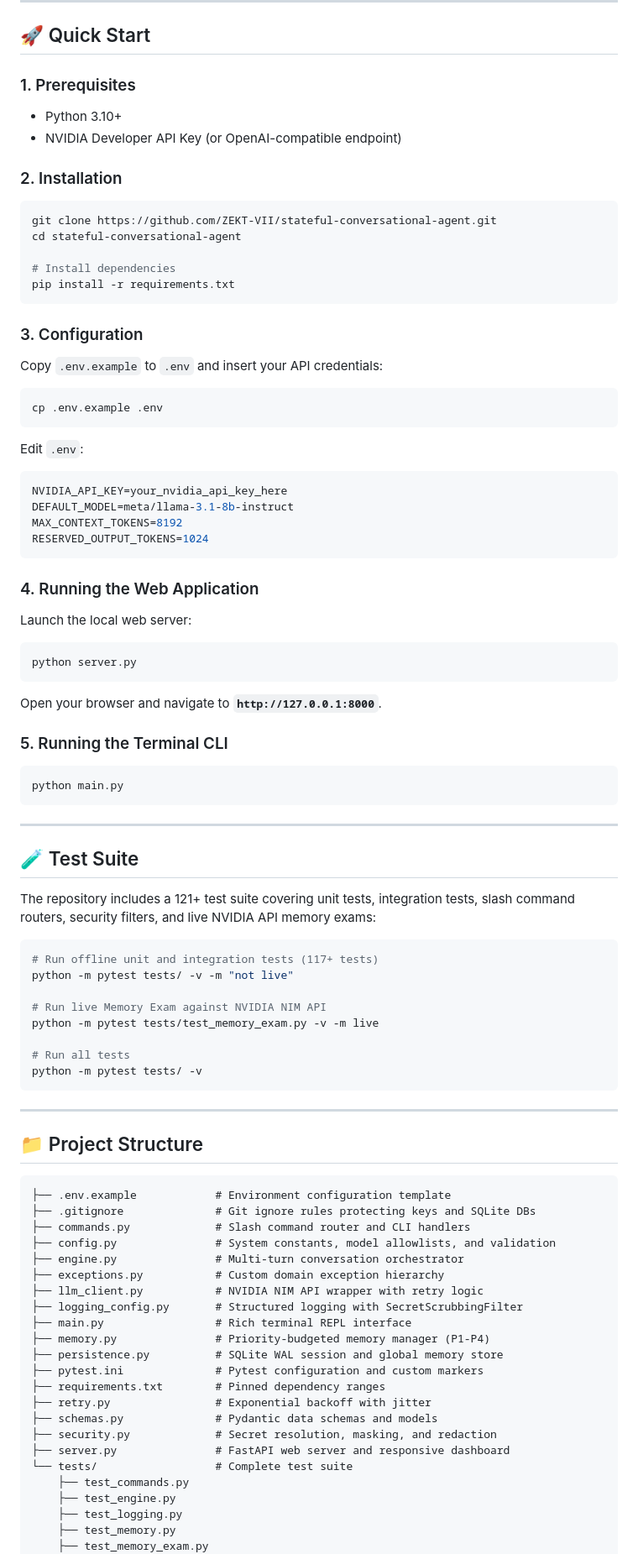
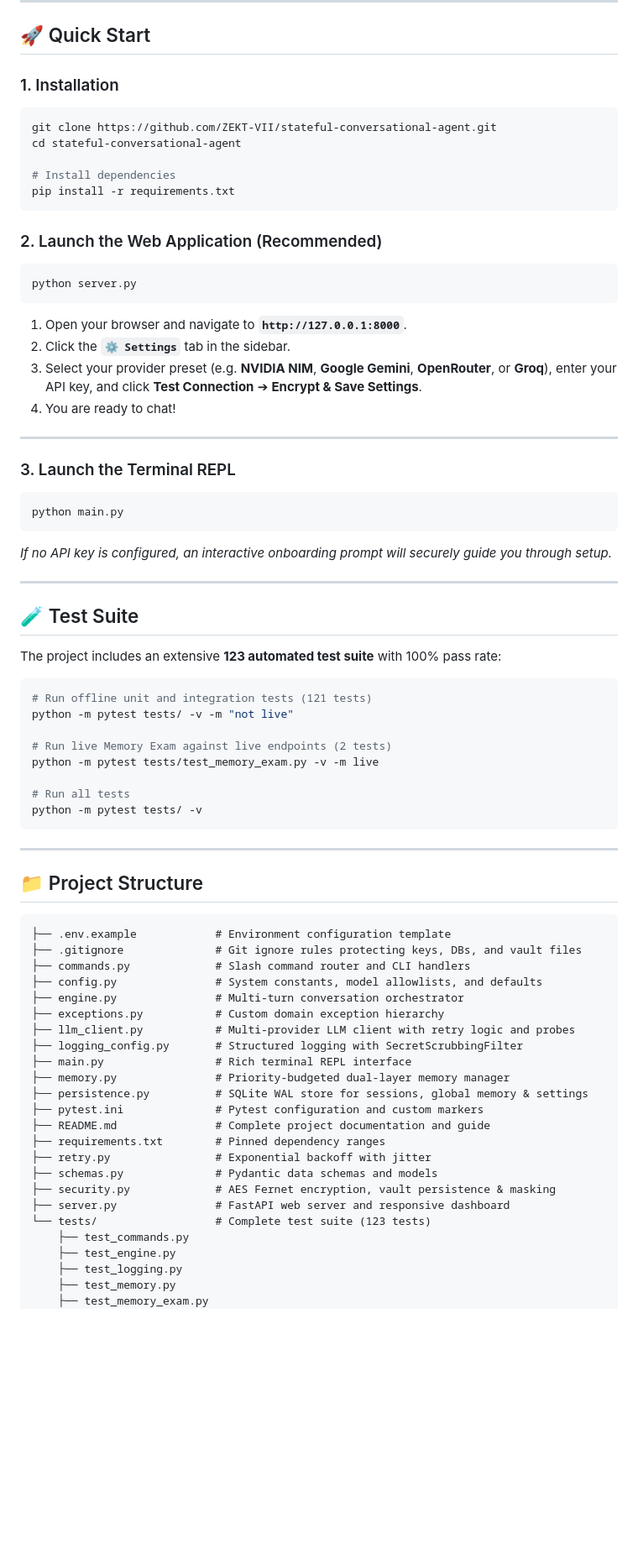
Before and after one commit to ZEKT-VII/DecodeLabs-Internship, a Markdown page: README.md, the part around one of its changes. Shown at 84% size. Rendered like a GitHub page; blank space fills up the shorter version.

````diff
--- a/README.md
+++ b/README.md
@@ -57,11 +74,7 @@ graph TD
 
 ## 🚀 Quick Start
 
-### 1. Prerequisites
-- Python 3.10+
-- NVIDIA Developer API Key (or OpenAI-compatible endpoint)
-
-### 2. Installation
+### 1. Installation
 ```bash
 git clone https://github.com/ZEKT-VII/stateful-conversational-agent.git
 cd stateful-conversational-agent
@@ -70,42 +83,34 @@ cd stateful-conversational-agent
 pip install -r requirements.txt
 ```
 
-### 3. Configuration
-Copy `.env.example` to `.env` and insert your API credentials:
-```bash
-cp .env.example .env
-```
-Edit `.env`:
-```ini
-NVIDIA_API_KEY=your_nvidia_api_key_here
-DEFAULT_MODEL=meta/llama-3.1-8b-instruct
-MAX_CONTEXT_TOKENS=8192
-RESERVED_OUTPUT_TOKENS=1024
-```
-
-### 4. Running the Web Application
-Launch the local web server:
+### 2. Launch the Web Application (Recommended)
 ```bash
 python server.py
 ```
-Open your browser and navigate to **`http://127.0.0.1:8000`**.
+1. Open your browser and navigate to **`http://127.0.0.1:8000`**.
+2. Click the **`⚙️ Settings`** tab in the sidebar.
+3. Select your provider preset (e.g. **NVIDIA NIM**, **Google Gemini**, **OpenRouter**, or **Groq**), enter your API key, and click **Test Connection** ➔ **Encrypt & Save Settings**.
+4. You are ready to chat!
 
-### 5. Running the Terminal CLI
+---
+
+### 3. Launch the Terminal REPL
 ```bash
 python main.py
 ```
+*If no API key is configured, an interactive onboarding prompt will securely guide you through setup.*
 
 ---
 
 ## 🧪 Test Suite
 
-The repository includes a 121+ test suite covering unit tests, integration tests, slash command routers, security filters, and live NVIDIA API memory exams:
+The project includes an extensive **123 automated test suite** with 100% pass rate:
 
 ```bash
-# Run offline unit and integration tests (117+ tests)
+# Run offline unit and integration tests (121 tests)
 python -m pytest tests/ -v -m "not live"
 
-# Run live Memory Exam against NVIDIA NIM API
+# Run live Memory Exam against live endpoints (2 tests)
 python -m pytest tests/test_memory_exam.py -v -m live
 
 # Run all tests
@@ -118,23 +123,24 @@ python -m pytest tests/ -v
 
 ```
 ├── .env.example            # Environment configuration template
-├── .gitignore              # Git ignore rules protecting keys and SQLite DBs
+├── .gitignore              # Git ignore rules protecting keys, DBs, and vault files
 ├── commands.py             # Slash command router and CLI handlers
-├── config.py               # System constants, model allowlists, and validation
+├── config.py               # System constants, model allowlists, and defaults
 ├── engine.py               # Multi-turn conversation orchestrator
 ├── exceptions.py           # Custom domain exception hierarchy
-├── llm_client.py           # NVIDIA NIM API wrapper with retry logic
+├── llm_client.py           # Multi-provider LLM client with retry logic and probes
 ├── logging_config.py       # Structured logging with SecretScrubbingFilter
 ├── main.py                 # Rich terminal REPL interface
-├── memory.py               # Priority-budgeted memory manager (P1-P4)
-├── persistence.py          # SQLite WAL session and global memory store
+├── memory.py               # Priority-budgeted dual-layer memory manager
+├── persistence.py          # SQLite WAL store for sessions, global memory & settings
 ├── pytest.ini              # Pytest configuration and custom markers
+├── README.md               # Complete project documentation and guide
 ├── requirements.txt        # Pinned dependency ranges
 ├── retry.py                # Exponential backoff with jitter
 ├── schemas.py              # Pydantic data schemas and models
-├── security.py             # Secret resolution, masking, and redaction
+├── security.py             # AES Fernet encryption, vault persistence & masking
 ├── server.py               # FastAPI web server and responsive dashboard
-└── tests/                  # Complete test suite
+└── tests/                  # Complete test suite (123 tests)
     ├── test_commands.py
     ├── test_engine.py
     ├── test_logging.py
````
Also changed, not shown: other parts of README.md (+49 -32 lines).
